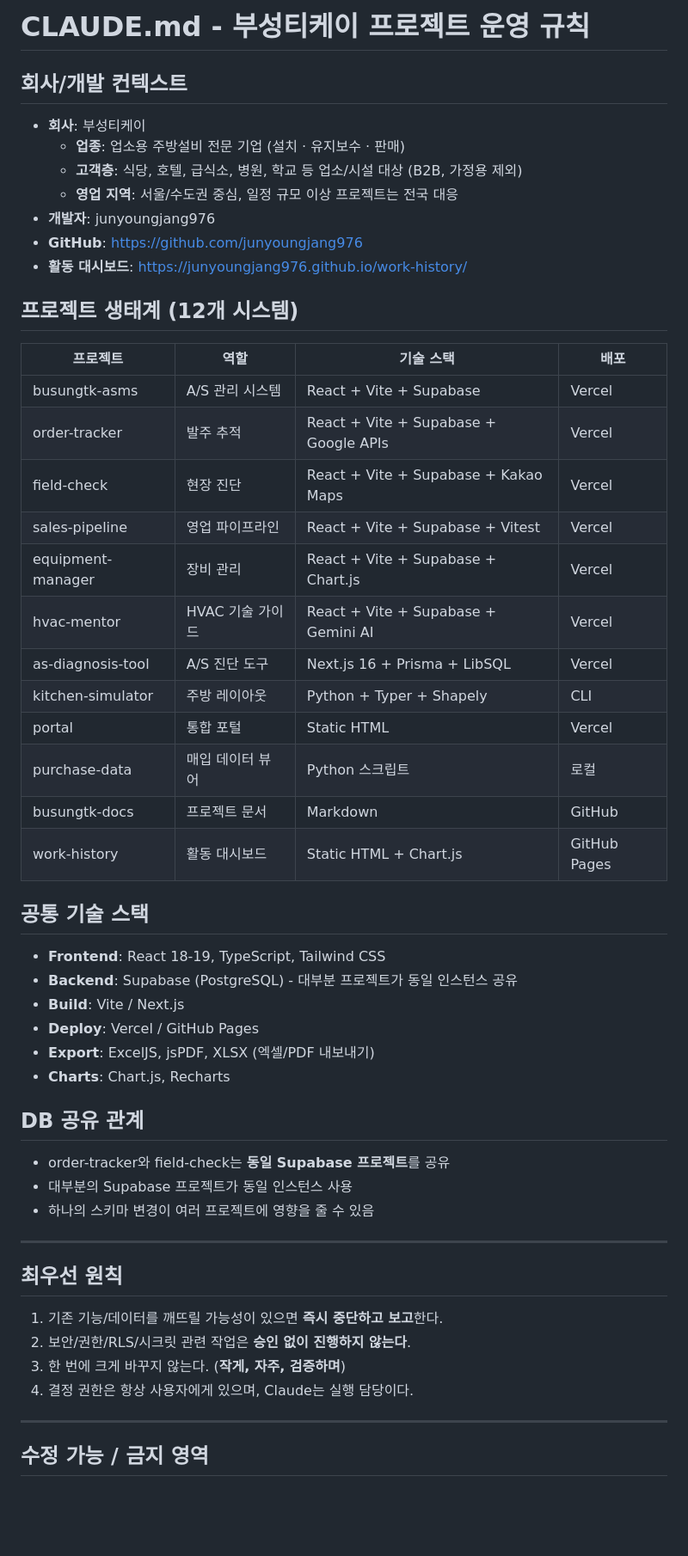
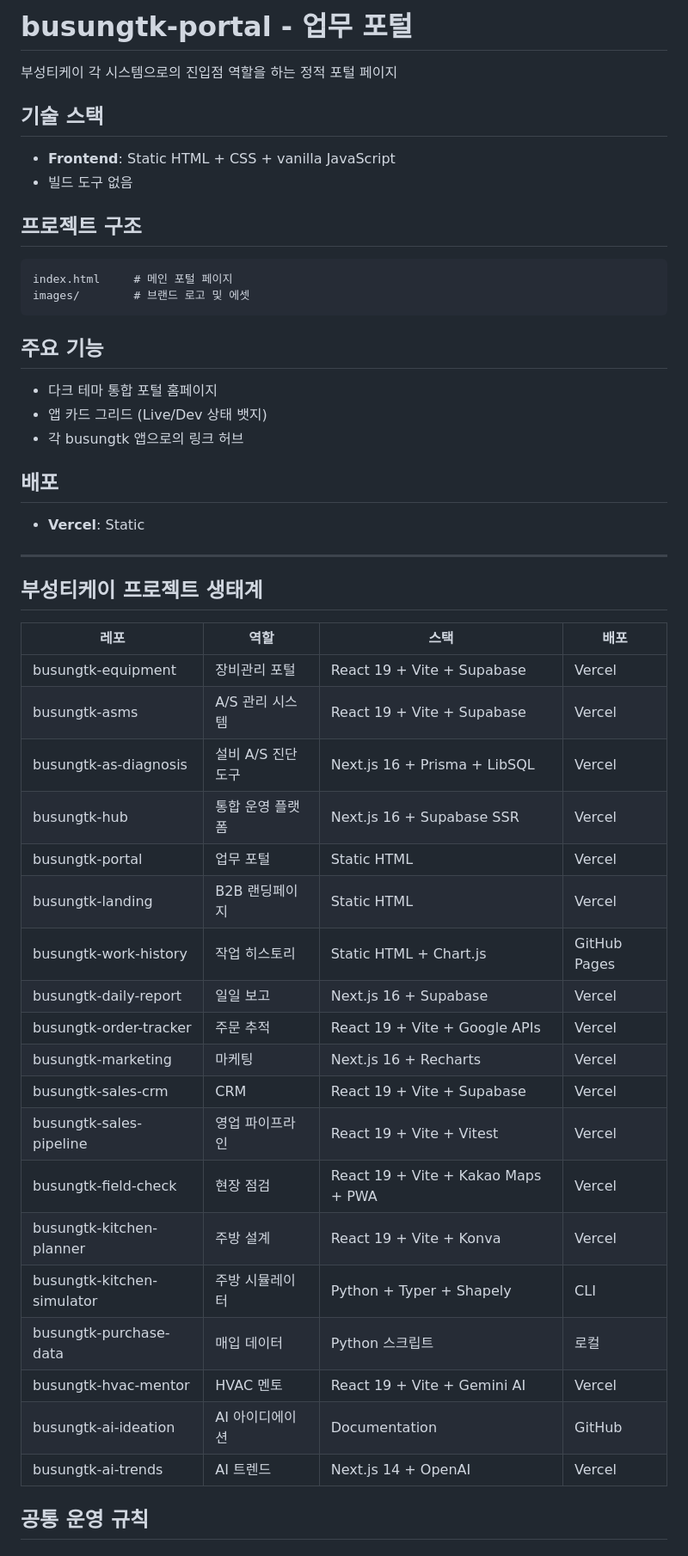
Before and after one commit to junyoungjang976/portal, a Markdown page: CLAUDE.md, the part around one of its changes. Shown at 86% size. GitHub-like rendering; blank space fills up the shorter version.

Commit message:
docs: CLAUDE.md 정리 (프로젝트별 고유 정보 + 공통 규칙)
Co-Authored-By: Claude Opus 4.6 <noreply@anthropic.com>

````diff
--- a/CLAUDE.md
+++ b/CLAUDE.md
@@ -1,52 +1,50 @@
-# CLAUDE.md - 부성티케이 프로젝트 운영 규칙
+# busungtk-portal - 업무 포털
 
-## 회사/개발 컨텍스트
-- **회사**: 부성티케이
-  - **업종**: 업소용 주방설비 전문 기업 (설치 · 유지보수 · 판매)
-  - **고객층**: 식당, 호텔, 급식소, 병원, 학교 등 업소/시설 대상 (B2B, 가정용 제외)
-  - **영업 지역**: 서울/수도권 중심, 일정 규모 이상 프로젝트는 전국 대응
-- **개발자**: junyoungjang976
-- **GitHub**: https://github.com/junyoungjang976
-- **활동 대시보드**: https://junyoungjang976.github.io/work-history/
+부성티케이 각 시스템으로의 진입점 역할을 하는 정적 포털 페이지
 
-## 프로젝트 생태계 (12개 시스템)
-| 프로젝트 | 역할 | 기술 스택 | 배포 |
-|----------|------|-----------|------|
-| busungtk-asms | A/S 관리 시스템 | React + Vite + Supabase | Vercel |
-| order-tracker | 발주 추적 | React + Vite + Supabase + Google APIs | Vercel |
-| field-check | 현장 진단 | React + Vite + Supabase + Kakao Maps | Vercel |
-| sales-pipeline | 영업 파이프라인 | React + Vite + Supabase + Vitest | Vercel |
-| equipment-manager | 장비 관리 | React + Vite + Supabase + Chart.js | Vercel |
-| hvac-mentor | HVAC 기술 가이드 | React + Vite + Supabase + Gemini AI | Vercel |
-| as-diagnosis-tool | A/S 진단 도구 | Next.js 16 + Prisma + LibSQL | Vercel |
-| kitchen-simulator | 주방 레이아웃 | Python + Typer + Shapely | CLI |
-| portal | 통합 포털 | Static HTML | Vercel |
-| purchase-data | 매입 데이터 뷰어 | Python 스크립트 | 로컬 |
-| busungtk-docs | 프로젝트 문서 | Markdown | GitHub |
-| work-history | 활동 대시보드 | Static HTML + Chart.js | GitHub Pages |
+## 기술 스택
+- **Frontend**: Static HTML + CSS + vanilla JavaScript
+- 빌드 도구 없음
 
-## 공통 기술 스택
-- **Frontend**: React 18-19, TypeScript, Tailwind CSS
-- **Backend**: Supabase (PostgreSQL) - 대부분 프로젝트가 동일 인스턴스 공유
-- **Build**: Vite / Next.js
-- **Deploy**: Vercel / GitHub Pages
-- **Export**: ExcelJS, jsPDF, XLSX (엑셀/PDF 내보내기)
-- **Charts**: Chart.js, Recharts
+## 프로젝트 구조
+```
+index.html     # 메인 포털 페이지
+images/        # 브랜드 로고 및 에셋
+```
 
-## DB 공유 관계
-- order-tracker와 field-check는 **동일 Supabase 프로젝트**를 공유
-- 대부분의 Supabase 프로젝트가 동일 인스턴스 사용
-- 하나의 스키마 변경이 여러 프로젝트에 영향을 줄 수 있음
+## 주요 기능
+- 다크 테마 통합 포털 홈페이지
+- 앱 카드 그리드 (Live/Dev 상태 뱃지)
+- 각 busungtk 앱으로의 링크 허브
+
+## 배포
+- **Vercel**: Static
 
 ---
 
-## 최우선 원칙
-1. 기존 기능/데이터를 깨뜨릴 가능성이 있으면 **즉시 중단하고 보고**한다.
-2. 보안/권한/RLS/시크릿 관련 작업은 **승인 없이 진행하지 않는다**.
-3. 한 번에 크게 바꾸지 않는다. (**작게, 자주, 검증하며**)
-4. 결정 권한은 항상 사용자에게 있으며, Claude는 실행 담당이다.
+## 부성티케이 프로젝트 생태계
 
----
+| 레포 | 역할 | 스택 | 배포 |
+|------|------|------|------|
+| busungtk-equipment | 장비관리 포털 | React 19 + Vite + Supabase | Vercel |
+| busungtk-asms | A/S 관리 시스템 | React 19 + Vite + Supabase | Vercel |
+| busungtk-as-diagnosis | 설비 A/S 진단 도구 | Next.js 16 + Prisma + LibSQL | Vercel |
+| busungtk-hub | 통합 운영 플랫폼 | Next.js 16 + Supabase SSR | Vercel |
+| busungtk-portal | 업무 포털 | Static HTML | Vercel |
+| busungtk-landing | B2B 랜딩페이지 | Static HTML | Vercel |
+| busungtk-work-history | 작업 히스토리 | Static HTML + Chart.js | GitHub Pages |
+| busungtk-daily-report | 일일 보고 | Next.js 16 + Supabase | Vercel |
+| busungtk-order-tracker | 주문 추적 | React 19 + Vite + Google APIs | Vercel |
+| busungtk-marketing | 마케팅 | Next.js 16 + Recharts | Vercel |
+| busungtk-sales-crm | CRM | React 19 + Vite + Supabase | Vercel |
+| busungtk-sales-pipeline | 영업 파이프라인 | React 19 + Vite + Vitest | Vercel |
+| busungtk-field-check | 현장 점검 | React 19 + Vite + Kakao Maps + PWA | Vercel |
+| busungtk-kitchen-planner | 주방 설계 | React 19 + Vite + Konva | Vercel |
+| busungtk-kitchen-simulator | 주방 시뮬레이터 | Python + Typer + Shapely | CLI |
+| busungtk-purchase-data | 매입 데이터 | Python 스크립트 | 로컬 |
+| busungtk-hvac-mentor | HVAC 멘토 | React 19 + Vite + Gemini AI | Vercel |
+| busungtk-ai-ideation | AI 아이디에이션 | Documentation | GitHub |
+| busungtk-ai-trends | AI 트렌드 | Next.js 14 + OpenAI | Vercel |
 
-## 수정 가능 / 금지 영역
+## 공통 운영 규칙
 
````
Also changed, not shown: other parts of CLAUDE.md (+21 -95 lines).
